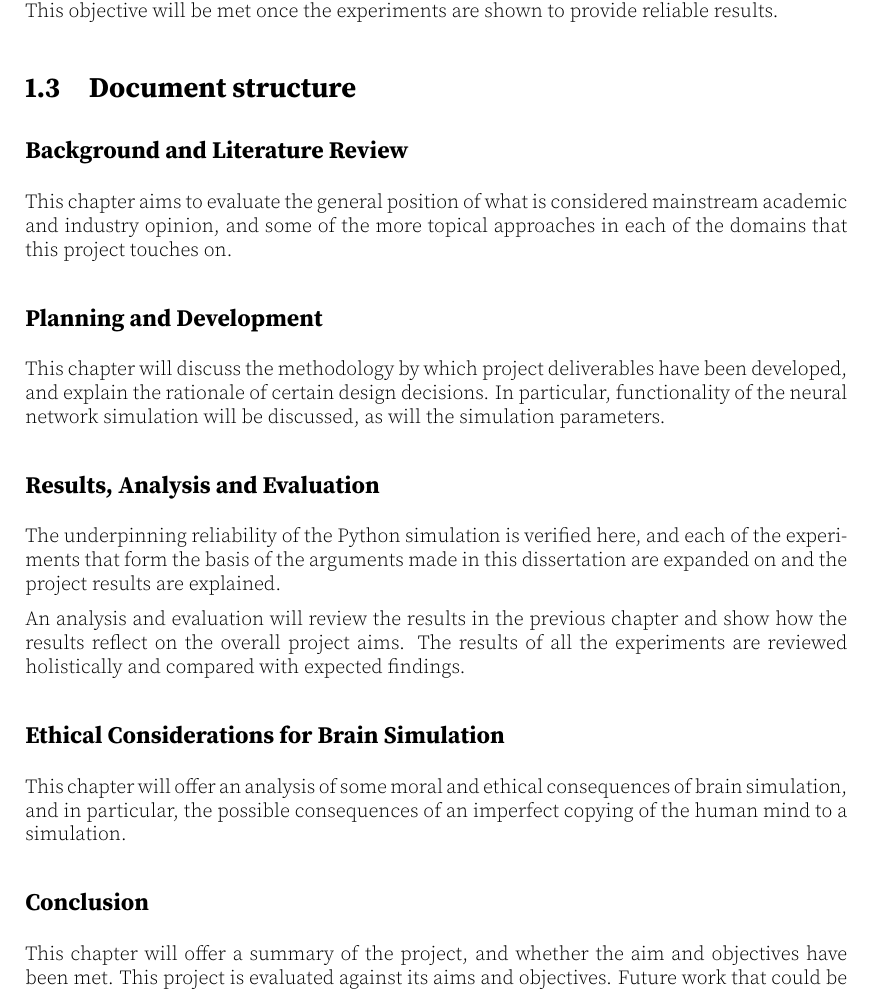
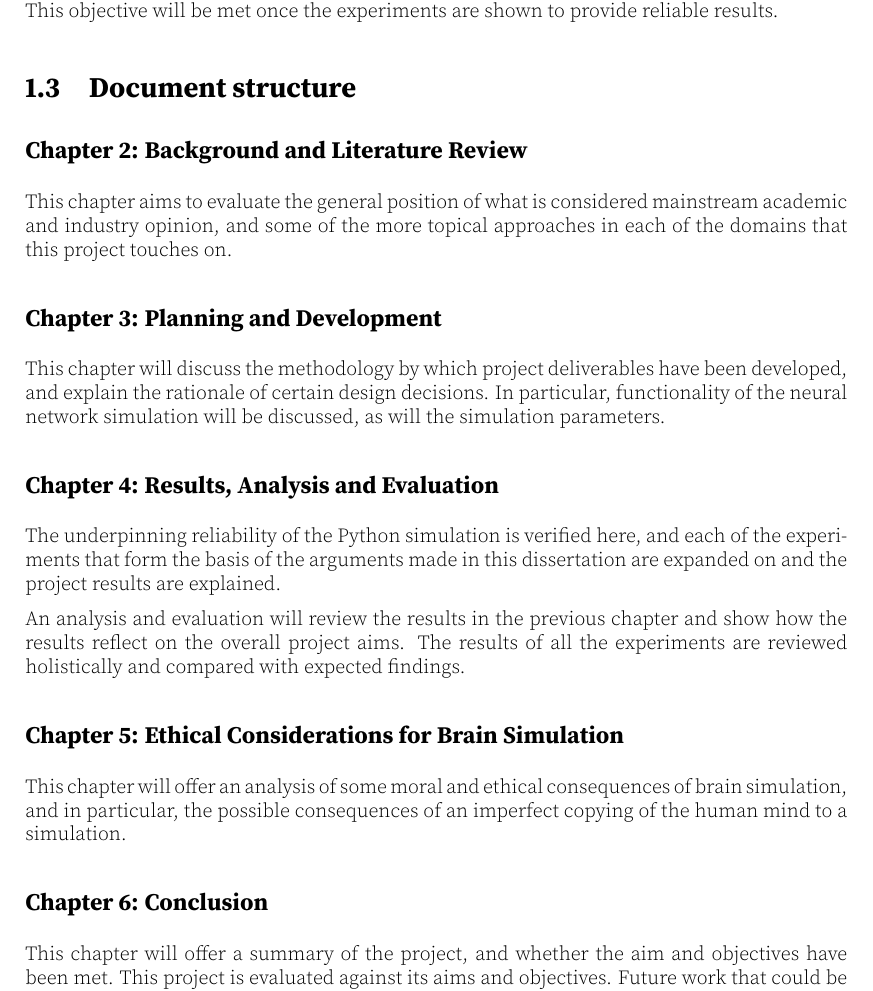
Before and after one commit to MPratley/DissertationLatex, a LaTeX thesis (thesis.tex, which reads Chapter1Introduction.tex): part of page 11 of 45, cut so that both start at the same text. Compiled offline with pdfLaTeX; a LaTeX package or settings file that is missing is left out.

Commit message:
clarity in chapter rundown

```diff
--- a/Chapter1Introduction.tex
+++ b/Chapter1Introduction.tex
@@ -140,18 +140,18 @@ experiments are shown to provide reliable results.
 
 \section{Document structure}
 
-\subsection*{Background and Literature Review}
+\subsection*{Chapter 2: Background and Literature Review}
 This chapter aims to evaluate the general position of what is considered
 mainstream academic and industry opinion, and some of the more topical
 approaches in each of the domains that this project touches on.
 
-\subsection*{Planning and Development}
+\subsection*{Chapter 3: Planning and Development}
 This chapter will discuss the methodology by which project deliverables have
 been developed, and explain the rationale of certain design decisions. In
 particular, functionality of the neural network simulation will be discussed, as
 will the simulation parameters.
 
-\subsection*{Results, Analysis and Evaluation}
+\subsection*{Chapter 4: Results, Analysis and Evaluation}
 The underpinning reliability of the Python simulation is verified here, and each
 of the experiments that form the basis of the arguments made in this
 dissertation are expanded on and the project results are explained.
@@ -160,12 +160,12 @@ An analysis and evaluation will review the results in the previous chapter and
 show how the results reflect on the overall project aims. The results of all the
 experiments are reviewed holistically and compared with expected findings.
 
-\subsection*{Ethical Considerations for Brain Simulation}
+\subsection*{Chapter 5: Ethical Considerations for Brain Simulation}
 This chapter will offer an analysis of some moral and ethical consequences of
 brain simulation, and in particular, the possible consequences of an imperfect
 copying of the human mind to a simulation.
 
-\subsection*{Conclusion}
+\subsection*{Chapter 6: Conclusion}
 This chapter will offer a summary of the project, and whether the aim and
 objectives have been met. This project is evaluated against its aims and
 objectives. Future work that could be completed in another project will be
```
